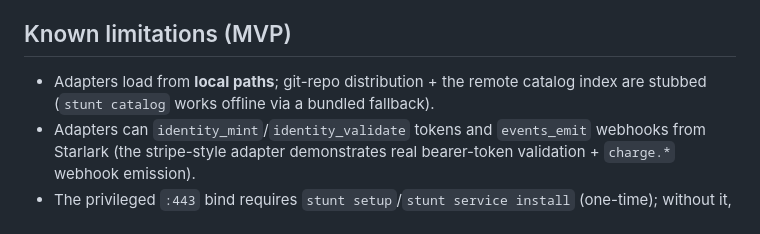
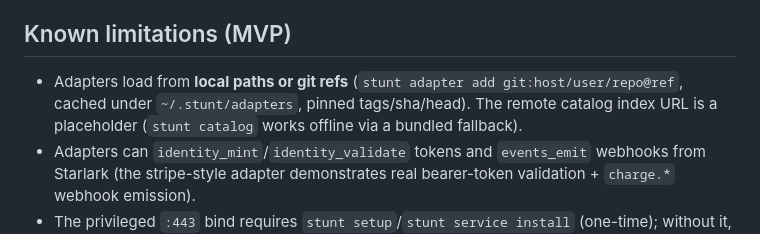
Before and after one commit to StuntAPI/stunt, a Markdown page: README.md, the part around the change. Rendered like a GitHub page.

Commit message:
feat: git adapter distribution (pi-style add/list/remove/update) — epic stunt-mlj
- adapterdist: source-spec parsing (git: shorthand, ssh/https/git urls, local paths),
  clone+cache pinned at ref (ref-stable @<ref> dirs), dedup by URL, exec.CommandContext
  with timeouts, injection-safe (explicit argv + ref/host validation + '--' before url).
- cli: stunt adapter add|remove|list|update writing sources into stunt.yaml.
- engine: resolves git-ref adapters at load (cache ~/.stunt/adapters, STUNT_ADAPTER_CACHE env).
- reviewed: fixed option injection (C1), non-atomic manifest write, ref thrashing, swallowed
  merge error, missing git timeouts, partial-clone cleanup.
Offline-tested via file:// fixtures; -race + vet clean.

```diff
--- a/README.md
+++ b/README.md
@@ -130,8 +130,8 @@ never runs as root). CLI: `stunt proxy start|stop`, `stunt service install|statu
 
 ## Known limitations (MVP)
 
-- Adapters load from **local paths**; git-repo distribution + the remote catalog index are stubbed
-  (`stunt catalog` works offline via a bundled fallback).
+- Adapters load from **local paths or git refs** (`stunt adapter add git:host/user/repo@ref`, cached under `~/.stunt/adapters`, pinned tags/sha/head).
+  The remote catalog index URL is a placeholder (`stunt catalog` works offline via a bundled fallback).
 - Adapters can `identity_mint`/`identity_validate` tokens and `events_emit` webhooks from Starlark
   (the stripe-style adapter demonstrates real bearer-token validation + `charge.*` webhook emission).
 - The privileged `:443` bind requires `stunt setup`/`stunt service install` (one-time); without it,
```
